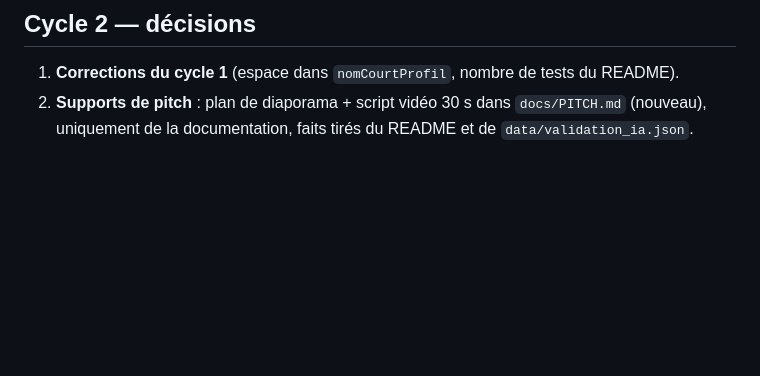
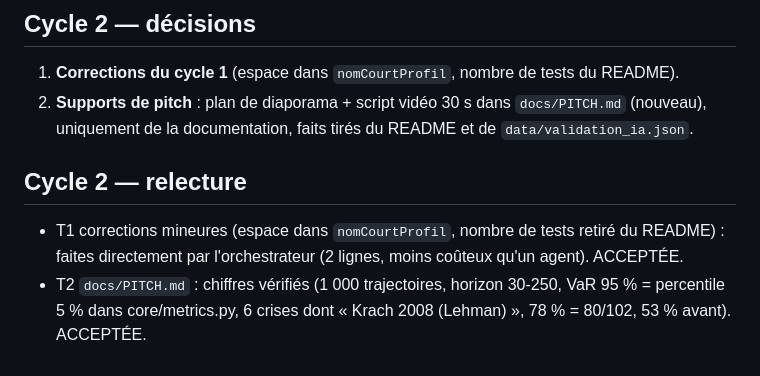
Before and after one commit to 00quentin/projet-info-ia-L1-QG-LD-AR-ES, a Markdown page: docs/JOURNAL_AUTONOME.md, the part around the change. Rendered like a GitHub page; blank space fills up the shorter version.

Commit message:
Cycle 2 accepte : supports de pitch
Co-Authored-By: Claude Opus 5.5 <noreply@anthropic.com>

```diff
--- a/docs/JOURNAL_AUTONOME.md
+++ b/docs/JOURNAL_AUTONOME.md
@@ -24,3 +24,7 @@ Périmètres disjoints : tâche 1 = `config.py`, `api/services.py`, `tests/test_
 
 1. **Corrections du cycle 1** (espace dans `nomCourtProfil`, nombre de tests du README).
 2. **Supports de pitch** : plan de diaporama + script vidéo 30 s dans `docs/PITCH.md` (nouveau), uniquement de la documentation, faits tirés du README et de `data/validation_ia.json`.
+
+## Cycle 2 — relecture
+- T1 corrections mineures (espace dans `nomCourtProfil`, nombre de tests retiré du README) : faites directement par l'orchestrateur (2 lignes, moins coûteux qu'un agent). ACCEPTÉE.
+- T2 `docs/PITCH.md` : chiffres vérifiés (1 000 trajectoires, horizon 30-250, VaR 95 % = percentile 5 % dans core/metrics.py, 6 crises dont « Krach 2008 (Lehman) », 78 % = 80/102, 53 % avant). ACCEPTÉE.
```
